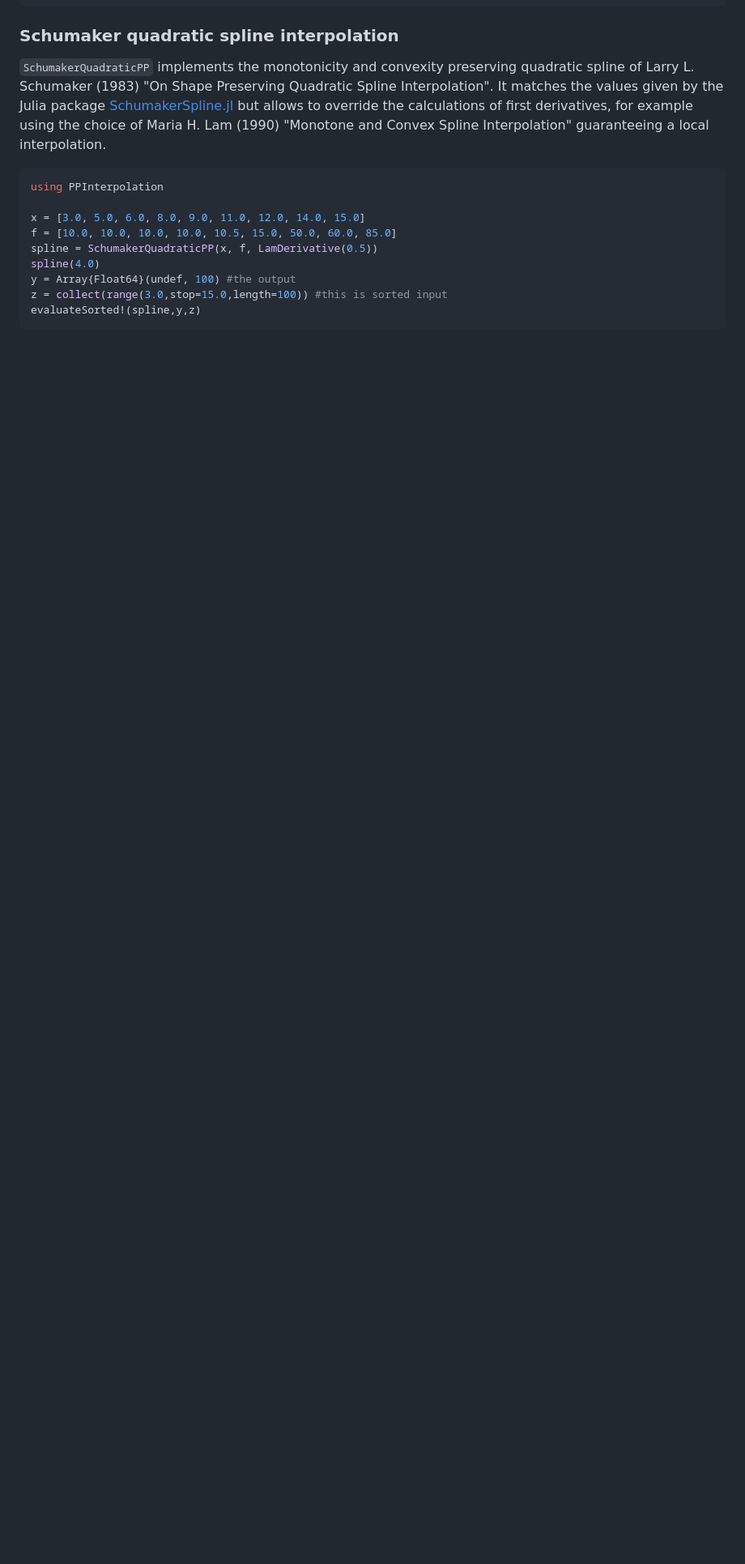
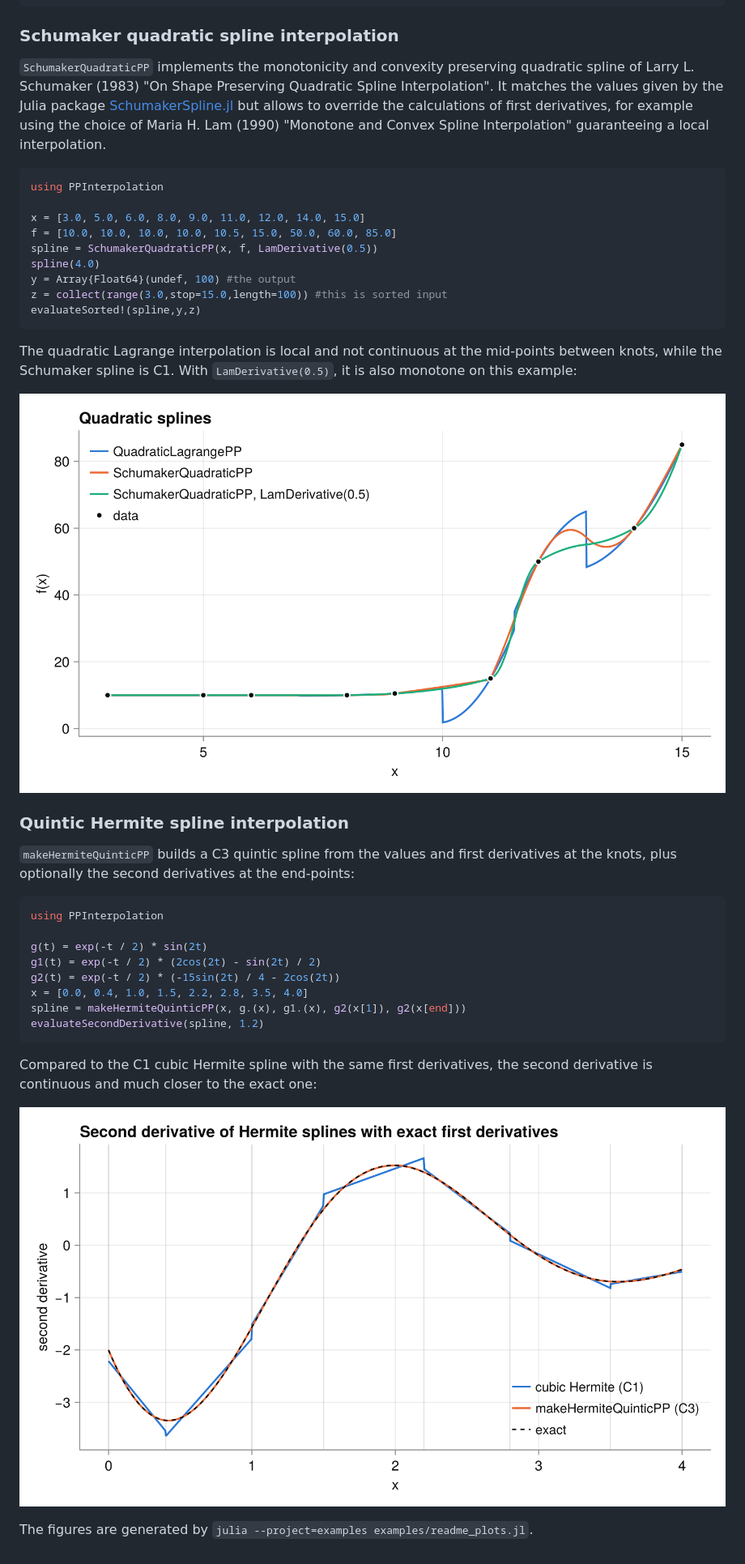
Before and after one commit to jherekhealy/PPInterpolation.jl, a Markdown page: README.md, the part around one of its changes. Shown at 81% size. Drawn GitHub-style; pictures changed too: docs/img/quadratic.png (added), docs/img/quintic.png (added); blank space fills up the shorter version.

Commit message:
add README plots of the interpolation schemes; fix quintic second/third derivative at first knot
Co-Authored-By: Claude Opus 5.5 <noreply@anthropic.com>

````diff
--- a/README.md
+++ b/README.md
@@ -110,3 +118,27 @@ y = Array{Float64}(undef, 100) #the output
 z = collect(range(3.0,stop=15.0,length=100)) #this is sorted input
 evaluateSorted!(spline,y,z)
 ```
+
+The quadratic Lagrange interpolation is local and not continuous at the mid-points between knots, while the Schumaker spline is C1. With `LamDerivative(0.5)`, it is also monotone on this example:
+
+![Quadratic splines](docs/img/quadratic.png)
+
+### Quintic Hermite spline interpolation
+`makeHermiteQuinticPP` builds a C3 quintic spline from the values and first derivatives at the knots, plus optionally the second derivatives at the end-points:
+
+```julia
+using PPInterpolation
+
+g(t) = exp(-t / 2) * sin(2t)
+g1(t) = exp(-t / 2) * (2cos(2t) - sin(2t) / 2)
+g2(t) = exp(-t / 2) * (-15sin(2t) / 4 - 2cos(2t))
+x = [0.0, 0.4, 1.0, 1.5, 2.2, 2.8, 3.5, 4.0]
+spline = makeHermiteQuinticPP(x, g.(x), g1.(x), g2(x[1]), g2(x[end]))
+evaluateSecondDerivative(spline, 1.2)
+```
+
+Compared to the C1 cubic Hermite spline with the same first derivatives, the second derivative is continuous and much closer to the exact one:
+
+![Second derivative of quintic and cubic Hermite splines](docs/img/quintic.png)
+
+The figures are generated by `julia --project=examples examples/readme_plots.jl`.
````
Also changed, not shown: other parts of README.md (+10 -2 lines), docs/img/cubic_c1.png (added), docs/img/cubic_c2.png (added), 5 other files.
